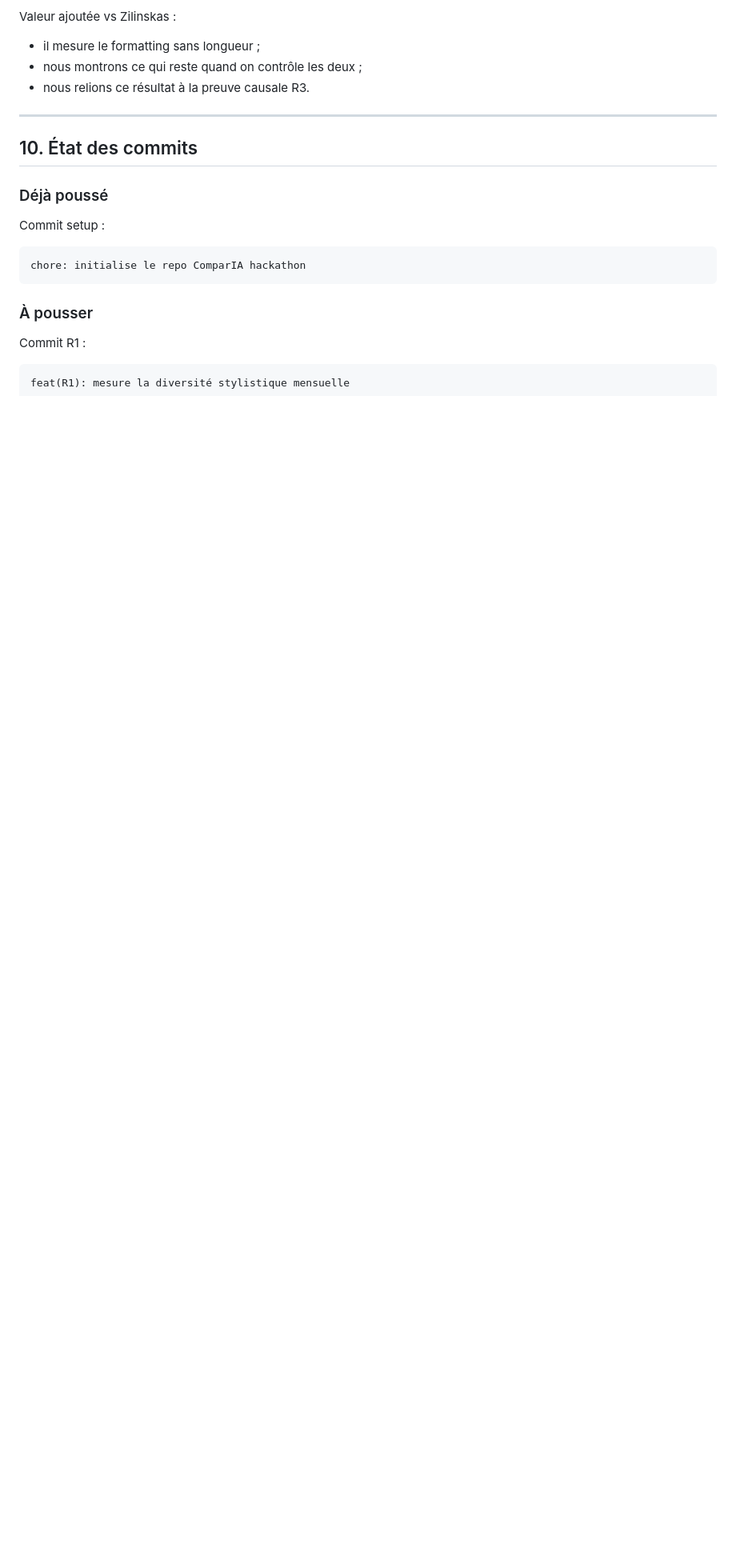
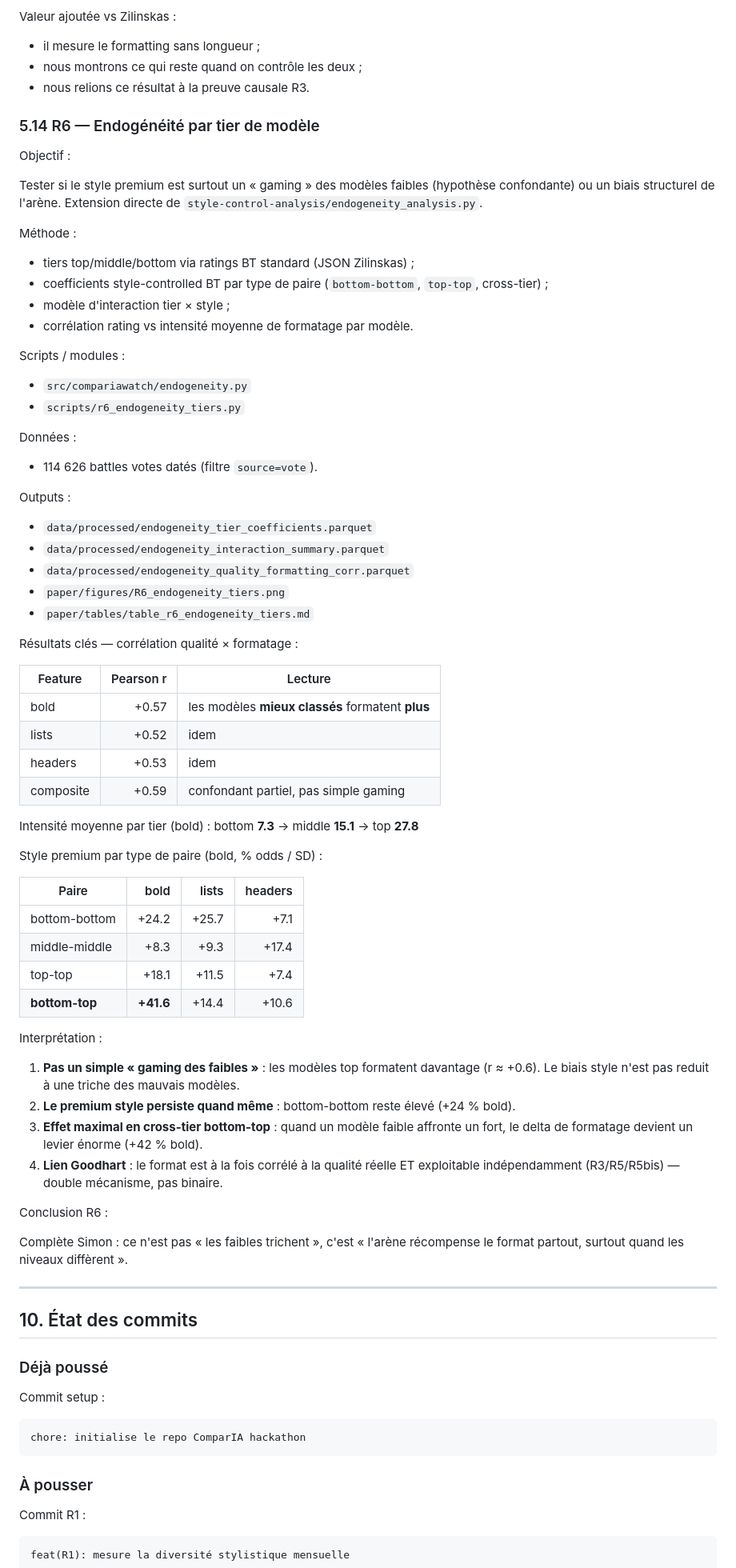
Before and after one commit to vqlentinn/hackathon-comparia, a Markdown page: docs/project_status.md, the part around one of its changes. Shown at 80% size. Drawn GitHub-style; blank space fills up the shorter version.

```diff
--- a/docs/project_status.md
+++ b/docs/project_status.md
@@ -1145,6 +1145,74 @@ Valeur ajoutée vs Zilinskas :
 - nous montrons ce qui reste quand on contrôle les deux ;
 - nous relions ce résultat à la preuve causale R3.
 
+### 5.14 R6 — Endogénéité par tier de modèle
+
+Objectif :
+
+Tester si le style premium est surtout un « gaming » des modèles faibles
+(hypothèse confondante) ou un biais structurel de l'arène. Extension directe
+de `style-control-analysis/endogeneity_analysis.py`.
+
+Méthode :
+
+- tiers top/middle/bottom via ratings BT standard (JSON Zilinskas) ;
+- coefficients style-controlled BT par type de paire (`bottom-bottom`, `top-top`,
+  cross-tier) ;
+- modèle d'interaction tier × style ;
+- corrélation rating vs intensité moyenne de formatage par modèle.
+
+Scripts / modules :
+
+- `src/compariawatch/endogeneity.py`
+- `scripts/r6_endogeneity_tiers.py`
+
+Données :
+
+- 114 626 battles votes datés (filtre `source=vote`).
+
+Outputs :
+
+- `data/processed/endogeneity_tier_coefficients.parquet`
+- `data/processed/endogeneity_interaction_summary.parquet`
+- `data/processed/endogeneity_quality_formatting_corr.parquet`
+- `paper/figures/R6_endogeneity_tiers.png`
+- `paper/tables/table_r6_endogeneity_tiers.md`
+
+Résultats clés — corrélation qualité × formatage :
+
+| Feature | Pearson r | Lecture |
+|---|---:|---|
+| bold | +0.57 | les modèles **mieux classés** formatent **plus** |
+| lists | +0.52 | idem |
+| headers | +0.53 | idem |
+| composite | +0.59 | confondant partiel, pas simple gaming |
+
+Intensité moyenne par tier (bold) : bottom **7.3** → middle **15.1** → top **27.8**
+
+Style premium par type de paire (bold, % odds / SD) :
+
+| Paire | bold | lists | headers |
+|---|---:|---:|---:|
+| bottom-bottom | +24.2 | +25.7 | +7.1 |
+| middle-middle | +8.3 | +9.3 | +17.4 |
+| top-top | +18.1 | +11.5 | +7.4 |
+| **bottom-top** | **+41.6** | +14.4 | +10.6 |
+
+Interprétation :
+
+1. **Pas un simple « gaming des faibles »** : les modèles top formatent davantage
+   (r ≈ +0.6). Le biais style n'est pas reduit à une triche des mauvais modèles.
+2. **Le premium style persiste quand même** : bottom-bottom reste élevé (+24 % bold).
+3. **Effet maximal en cross-tier bottom-top** : quand un modèle faible affronte
+   un fort, le delta de formatage devient un levier énorme (+42 % bold).
+4. **Lien Goodhart** : le format est à la fois corrélé à la qualité réelle ET
+   exploitable indépendamment (R3/R5/R5bis) — double mécanisme, pas binaire.
+
+Conclusion R6 :
+
+Complète Simon : ce n'est pas « les faibles trichent », c'est « l'arène
+récompense le format partout, surtout quand les niveaux diffèrent ».
+
 ---
 
 ## 10. État des commits
```
Also changed, not shown: other parts of docs/project_status.md (+2 -1 lines), docs/commit_log.md (+18 -0 lines).
